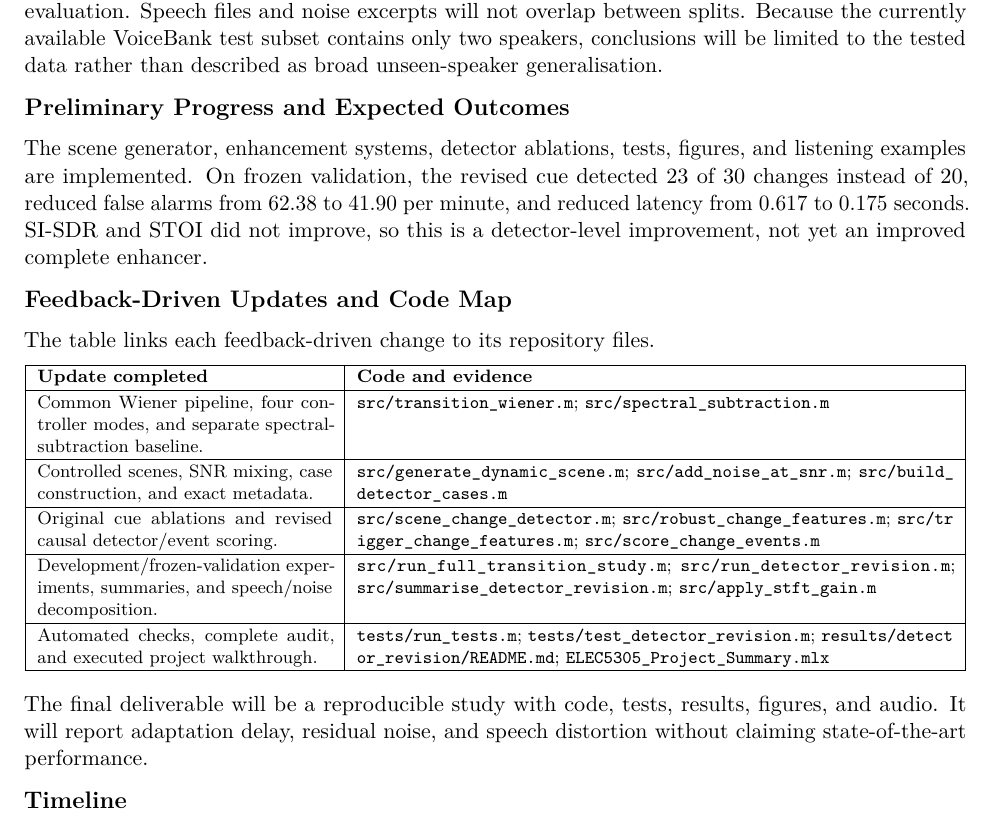
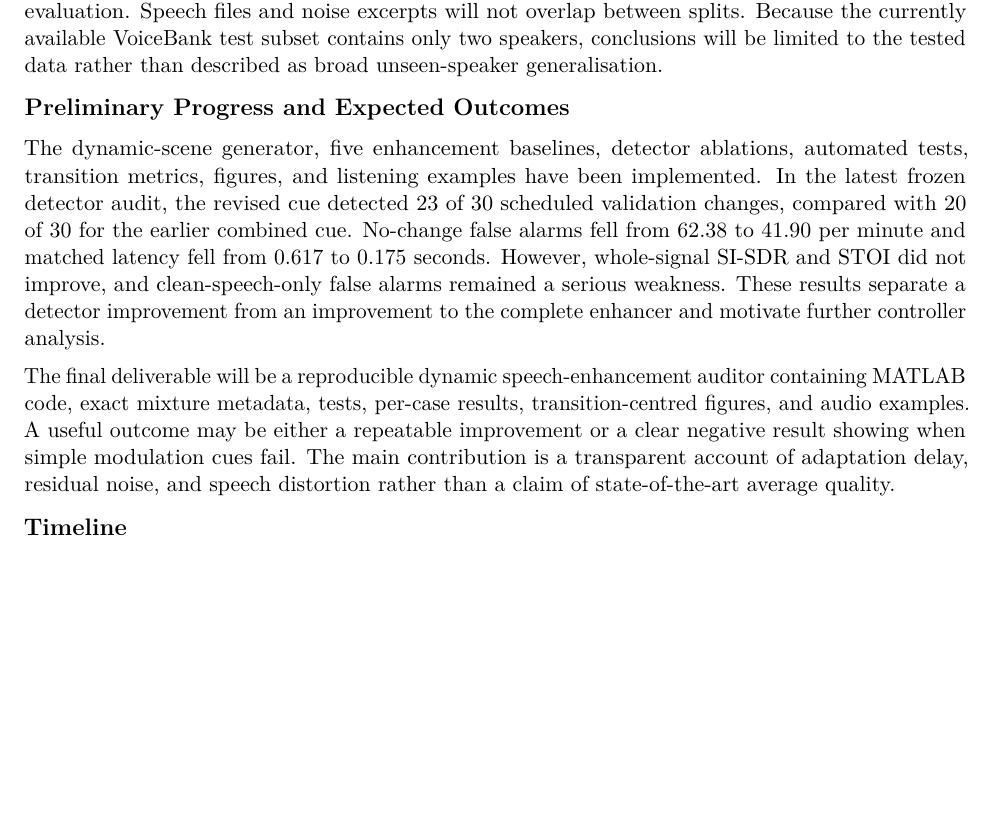
Before and after one commit to Liyaxuxu/elec5305-project-530519058, a LaTeX document (Proposal/proposal_2.tex): part of page 2 of 3, cut so that both start at the same text, the shorter picture padded with empty space. Compiled offline with pdfLaTeX.

Commit message:
Move feedback code map to README

```diff
--- a/Proposal/proposal_2.tex
+++ b/Proposal/proposal_2.tex
@@ -36,9 +36,6 @@
   \vspace{0.25em}%
   {\large\bfseries\color{accent} #1}\par
   \vspace{0.1em}%
-}
-\newcommand{\codefile}[1]{%
-  \href{https://github.com/Liyaxuxu/elec5305-project-530519058/blob/main/#1}{\path{#1}}%
 }
 
 \begin{document}
@@ -101,32 +98,9 @@ Thresholds and controller settings will be selected on development data and froz
 
 \projectsection{Preliminary Progress and Expected Outcomes}
 
-The scene generator, enhancement systems, detector ablations, tests, figures, and listening examples are implemented. On frozen validation, the revised cue detected 23 of 30 changes instead of 20, reduced false alarms from 62.38 to 41.90 per minute, and reduced latency from 0.617 to 0.175 seconds. SI-SDR and STOI did not improve, so this is a detector-level improvement, not yet an improved complete enhancer.
+The dynamic-scene generator, five enhancement baselines, detector ablations, automated tests, transition metrics, figures, and listening examples have been implemented. In the latest frozen detector audit, the revised cue detected 23 of 30 scheduled validation changes, compared with 20 of 30 for the earlier combined cue. No-change false alarms fell from 62.38 to 41.90 per minute and matched latency fell from 0.617 to 0.175 seconds. However, whole-signal SI-SDR and STOI did not improve, and clean-speech-only false alarms remained a serious weakness. These results separate a detector improvement from an improvement to the complete enhancer and motivate further controller analysis.
 
-\projectsection{Feedback-Driven Updates and Code Map}
-
-The table links each feedback-driven change to its repository files.
-
-{\footnotesize
-\renewcommand{\arraystretch}{1.12}
-\begin{tabularx}{\textwidth}{|p{5.2cm}|X|}
-\hline
-\textbf{Update completed} & \textbf{Code and evidence} \\
-\hline
-Common Wiener pipeline, four controller modes, and separate spectral-subtraction baseline. & \codefile{src/transition_wiener.m}; \codefile{src/spectral_subtraction.m} \\
-\hline
-Controlled scenes, SNR mixing, case construction, and exact metadata. & \codefile{src/generate_dynamic_scene.m}; \codefile{src/add_noise_at_snr.m}; \codefile{src/build_detector_cases.m} \\
-\hline
-Original cue ablations and revised causal detector/event scoring. & \codefile{src/scene_change_detector.m}; \codefile{src/robust_change_features.m}; \codefile{src/trigger_change_features.m}; \codefile{src/score_change_events.m} \\
-\hline
-Development/frozen-validation experiments, summaries, and speech/noise decomposition. & \codefile{src/run_full_transition_study.m}; \codefile{src/run_detector_revision.m}; \codefile{src/summarise_detector_revision.m}; \codefile{src/apply_stft_gain.m} \\
-\hline
-Automated checks, complete audit, and executed project walkthrough. & \codefile{tests/run_tests.m}; \codefile{tests/test_detector_revision.m}; \codefile{results/detector_revision/README.md}; \codefile{ELEC5305_Project_Summary.mlx} \\
-\hline
-\end{tabularx}
-}
-
-The final deliverable will be a reproducible study with code, tests, results, figures, and audio. It will report adaptation delay, residual noise, and speech distortion without claiming state-of-the-art performance.
+The final deliverable will be a reproducible dynamic speech-enhancement auditor containing MATLAB code, exact mixture metadata, tests, per-case results, transition-centred figures, and audio examples. A useful outcome may be either a repeatable improvement or a clear negative result showing when simple modulation cues fail. The main contribution is a transparent account of adaptation delay, residual noise, and speech distortion rather than a claim of state-of-the-art average quality.
 
 \projectsection{Timeline}
 
```
Also changed, not shown: README.md.
